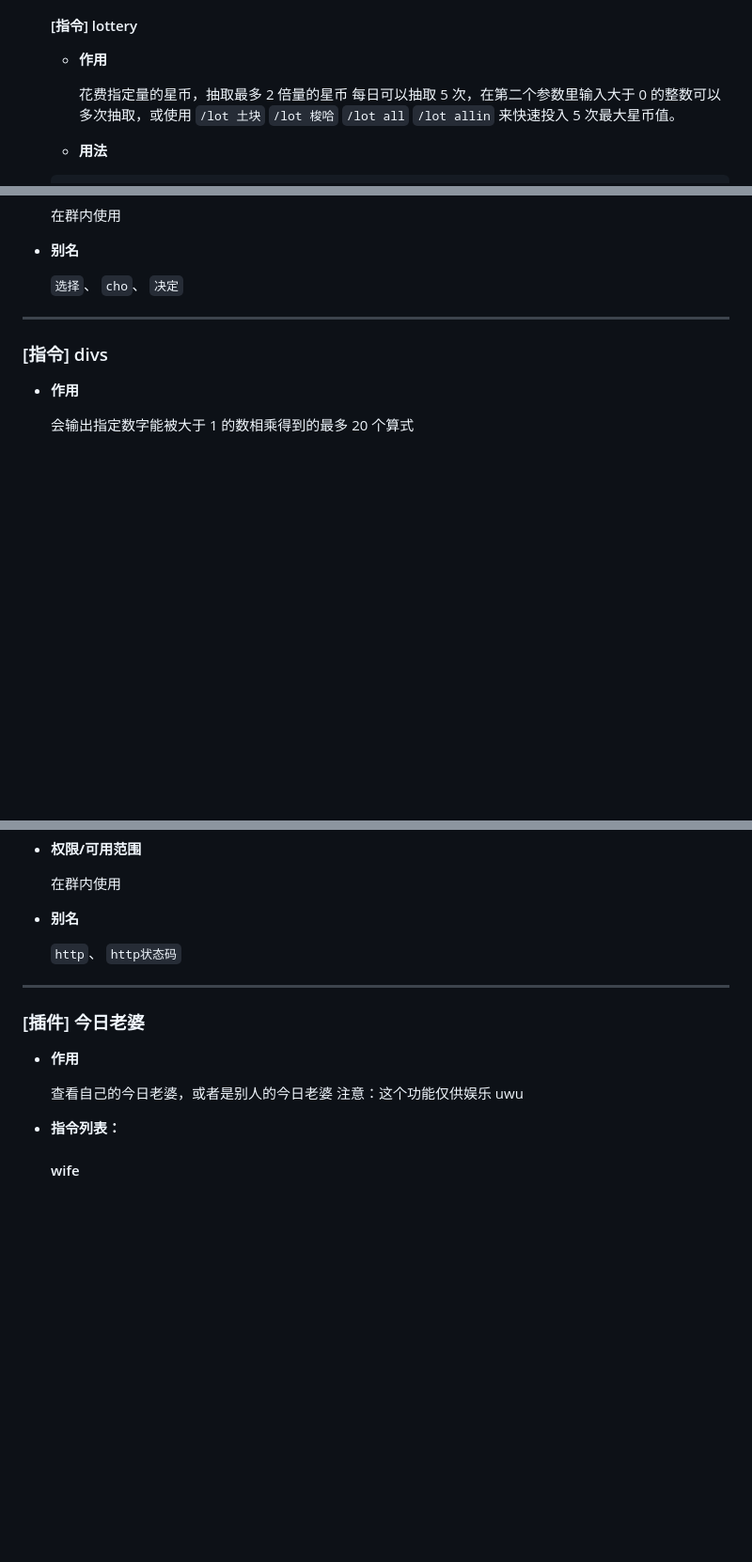
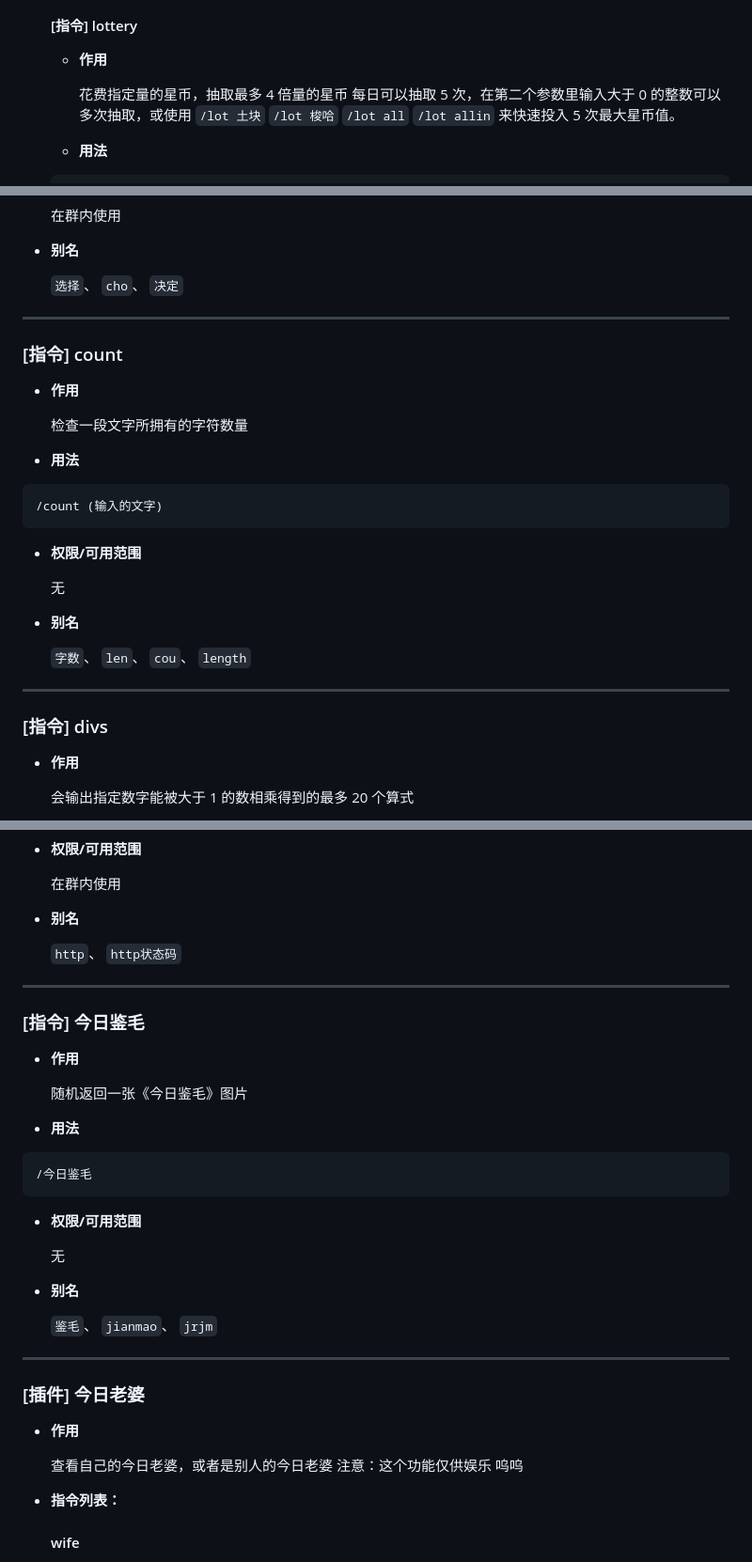
Before and after one commit to xzadudu179/XME-Bot-Docs, a Markdown page: help.md, 3 parts joined by grey strips. Shown at 94% size. GitHub-like rendering; blank space fills up the shorter version.

````diff
--- a/help.md
+++ b/help.md
@@ -239,7 +239,7 @@
 
   - **作用**
 
-    花费指定量的星币，抽取最多 2 倍量的星币
+    花费指定量的星币，抽取最多 4 倍量的星币
     每日可以抽取 5 次，在第二个参数里输入大于 0 的整数可以多次抽取，或使用 `/lot 土块` `/lot 梭哈` `/lot all` `/lot allin` 来快速投入 5 次最大星币值。
 
   - **用法**
@@ -505,6 +527,28 @@
 - **别名**
 
   `选择`、 `cho`、 `决定`
+
+---
+
+### [指令] count
+
+- **作用**
+
+  检查一段文字所拥有的字符数量
+
+- **用法**
+
+``` Text
+/count (输入的文字)
+```
+
+- **权限/可用范围**
+
+  无
+
+- **别名**
+
+  `字数`、 `len`、 `cou`、 `length`
 
 ---
 
@@ -602,12 +646,34 @@ OPTIONS:
 
 ---
 
+### [指令] 今日鉴毛
+
+- **作用**
+
+  随机返回一张《今日鉴毛》图片
+
+- **用法**
+
+``` Text
+/今日鉴毛
+```
+
+- **权限/可用范围**
+
+  无
+
+- **别名**
+
+  `鉴毛`、 `jianmao`、 `jrjm`
+
+---
+
 ### [插件] 今日老婆
 
 - **作用**
 
   查看自己的今日老婆，或者是别人的今日老婆
-  注意：这个功能仅供娱乐 uwu
+  注意：这个功能仅供娱乐 呜呜
 
 - **指令列表：**
 
````
Also changed, not shown: other parts of help.md (+29 -30 lines).
